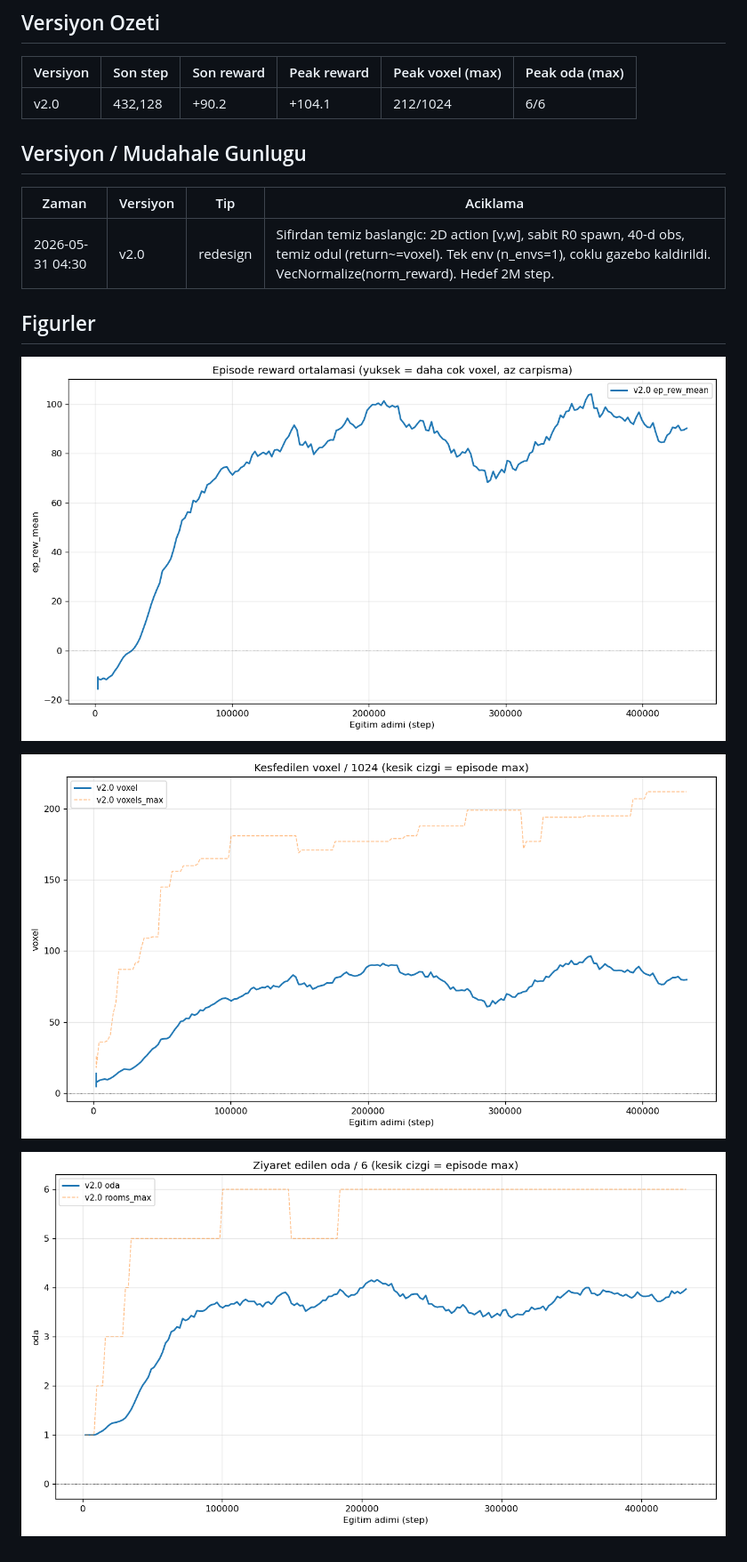
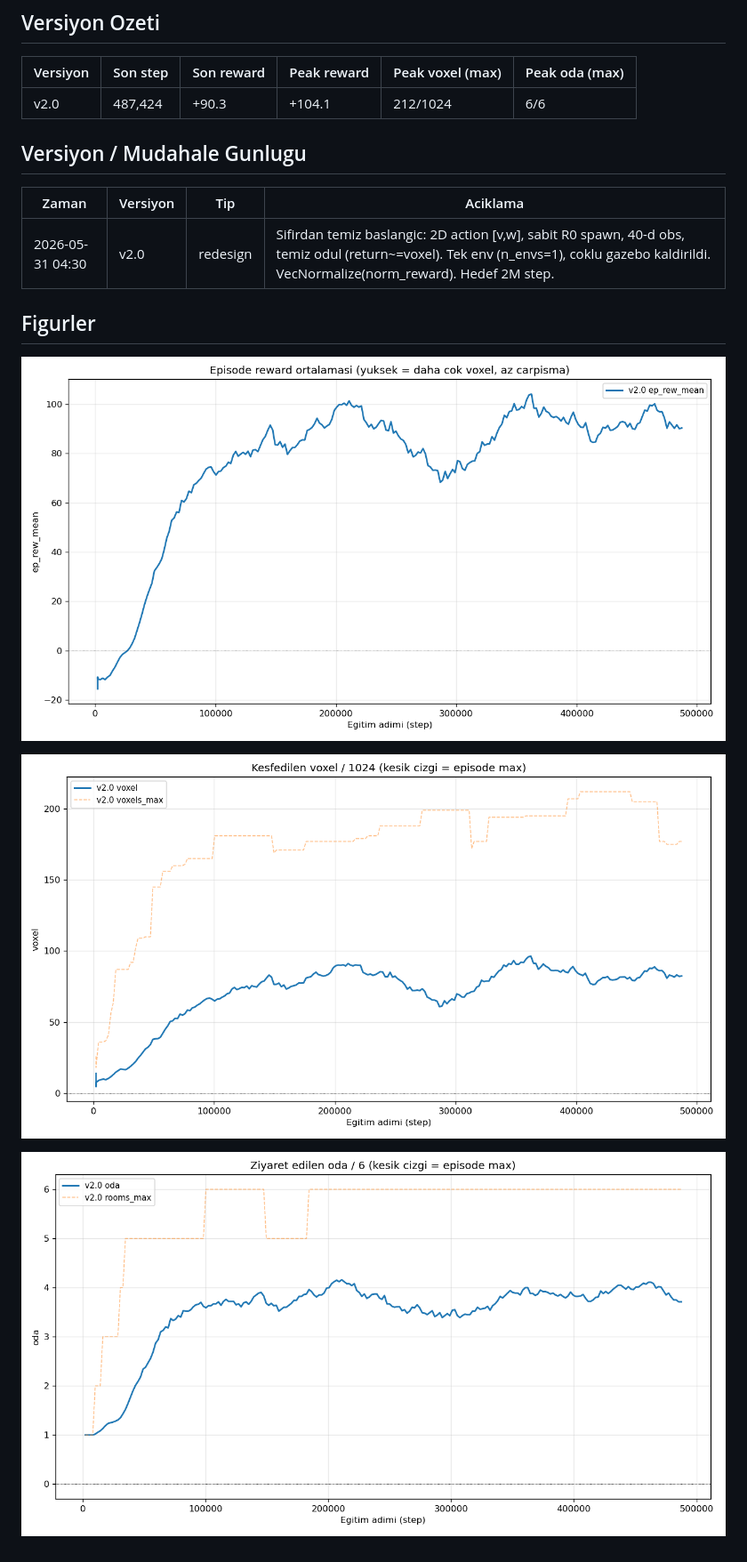
Before and after one commit to berkeryigit/rl_drone_pathfinding, a Markdown page: docs/REPORT.md, the part around the change. Shown at 89% size. GitHub-like rendering; pictures changed too: docs/figures/report_reward.png, docs/figures/report_rooms.png, docs/figures/report_voxels.png.

Commit message:
auto(operator): refresh report @487k steps (healthy, no intervention)
Co-Authored-By: Claude Opus 4.8 (1M context) <noreply@anthropic.com>

```diff
--- a/docs/REPORT.md
+++ b/docs/REPORT.md
@@ -6,7 +6,7 @@ Otomatik uretildi (`scripts/report.py`). Operator agent gunceller.
 
 | Versiyon | Son step | Son reward | Peak reward | Peak voxel (max) | Peak oda (max) |
 |---|---|---|---|---|---|
-| v2.0 | 432,128 | +90.2 | +104.1 | 212/1024 | 6/6 |
+| v2.0 | 487,424 | +90.3 | +104.1 | 212/1024 | 6/6 |
 
 ## Versiyon / Mudahale Gunlugu
 
```
